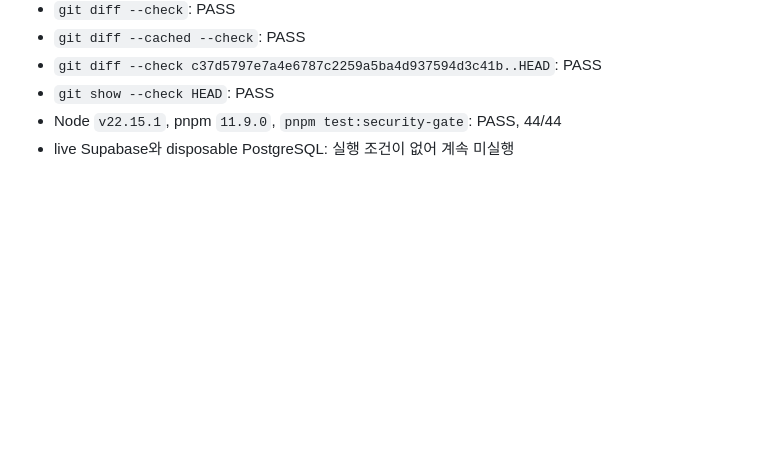
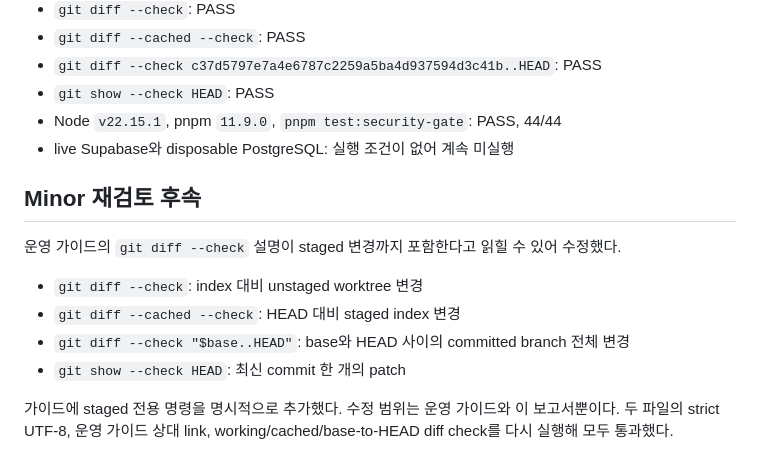
Before and after one commit to jawon0407/account-book, a Markdown page: .superpowers/sdd/backend-database-docs-report.md, the part around the change. GitHub-like rendering; blank space fills up the shorter version.

Commit message:
docs: clarify staged diff verification

```diff
--- a/.superpowers/sdd/backend-database-docs-report.md
+++ b/.superpowers/sdd/backend-database-docs-report.md
@@ -293,3 +293,14 @@ Tutorial은 만들지 않았다. 현재 실제 BFF endpoint/UI가 없어 사용
 - `git show --check HEAD`: PASS
 - Node `v22.15.1`, pnpm `11.9.0`, `pnpm test:security-gate`: PASS, 44/44
 - live Supabase와 disposable PostgreSQL: 실행 조건이 없어 계속 미실행
+
+## Minor 재검토 후속
+
+운영 가이드의 `git diff --check` 설명이 staged 변경까지 포함한다고 읽힐 수 있어 수정했다.
+
+- `git diff --check`: index 대비 unstaged worktree 변경
+- `git diff --cached --check`: HEAD 대비 staged index 변경
+- `git diff --check "$base..HEAD"`: base와 HEAD 사이의 committed branch 전체 변경
+- `git show --check HEAD`: 최신 commit 한 개의 patch
+
+가이드에 staged 전용 명령을 명시적으로 추가했다. 수정 범위는 운영 가이드와 이 보고서뿐이다. 두 파일의 strict UTF-8, 운영 가이드 상대 link, working/cached/base-to-HEAD diff check를 다시 실행해 모두 통과했다.
```
Also changed, not shown: docs/guides/backend-auth-operations.ko.md (+2 -1 lines).
